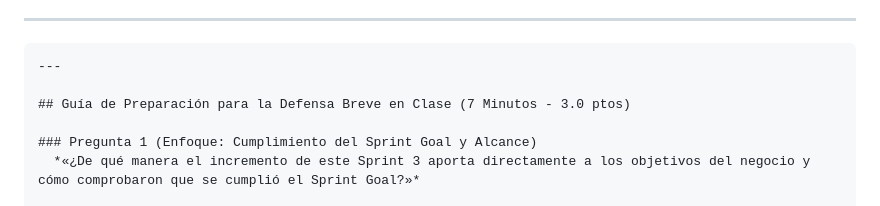
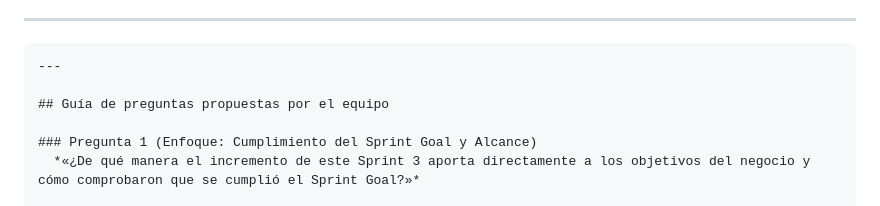
Before and after one commit to Diego-017/Chambazo-2026-Sprint-2, a Markdown page: DOCUMENTO_PARCIAL_2_SPRINT_3.md, the part around the change. Drawn GitHub-style.

````diff
--- a/DOCUMENTO_PARCIAL_2_SPRINT_3.md
+++ b/DOCUMENTO_PARCIAL_2_SPRINT_3.md
@@ -177,7 +177,7 @@ Destroying test database for alias 'default'...
 ```
 ---
 
-## Guía de Preparación para la Defensa Breve en Clase (7 Minutos - 3.0 ptos)
+## Guía de preguntas propuestas por el equipo
 
 ### Pregunta 1 (Enfoque: Cumplimiento del Sprint Goal y Alcance)
   *«¿De qué manera el incremento de este Sprint 3 aporta directamente a los objetivos del negocio y cómo comprobaron que se cumplió el Sprint Goal?»*
````
